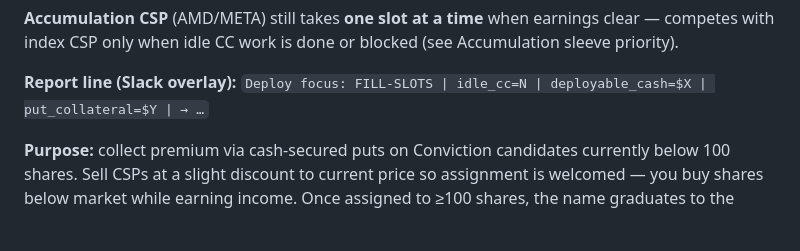
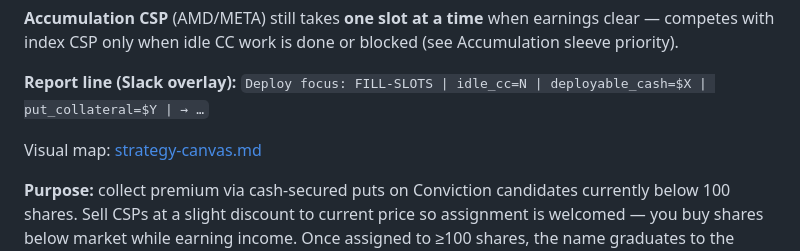
Before and after one commit to jasebrodsky/Trading, a Markdown page: docs/strategy.md, the part around the change. GitHub-like rendering; blank space fills up the shorter version.

Commit message:
Link strategy.md to strategy canvas
Co-authored-by: jasebrodsky <jasebrodsky@users.noreply.github.com>

```diff
--- a/docs/strategy.md
+++ b/docs/strategy.md
@@ -101,6 +101,7 @@ Use `get_portfolio` for cash and BP; infer `put_collateral` from open short put
 
 **Report line (Slack overlay):** `Deploy focus: FILL-SLOTS | idle_cc=N | deployable_cash=$X | put_collateral=$Y | → …`
 
+Visual map: [strategy-canvas.md](strategy-canvas.md)
 
 **Purpose:** collect premium via cash-secured puts on Conviction candidates currently below 100 shares. Sell CSPs at a slight discount to current price so assignment is welcomed — you buy shares below market while earning income. Once assigned to ≥100 shares, the name graduates to the **Conviction CC sleeve** (0.12–0.18Δ calls).
 
```
